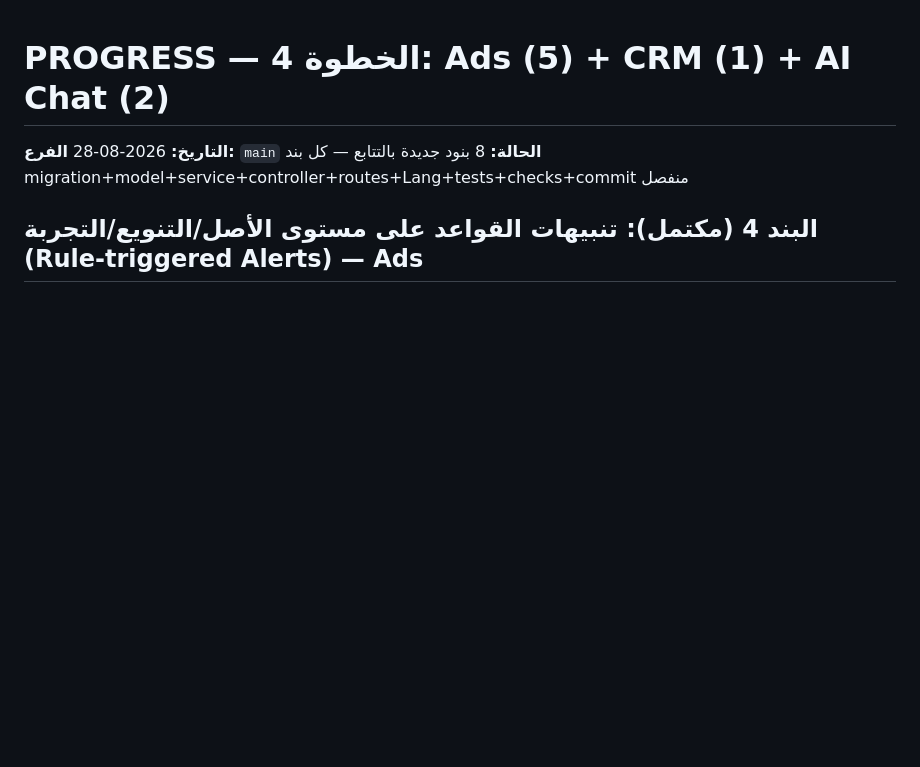
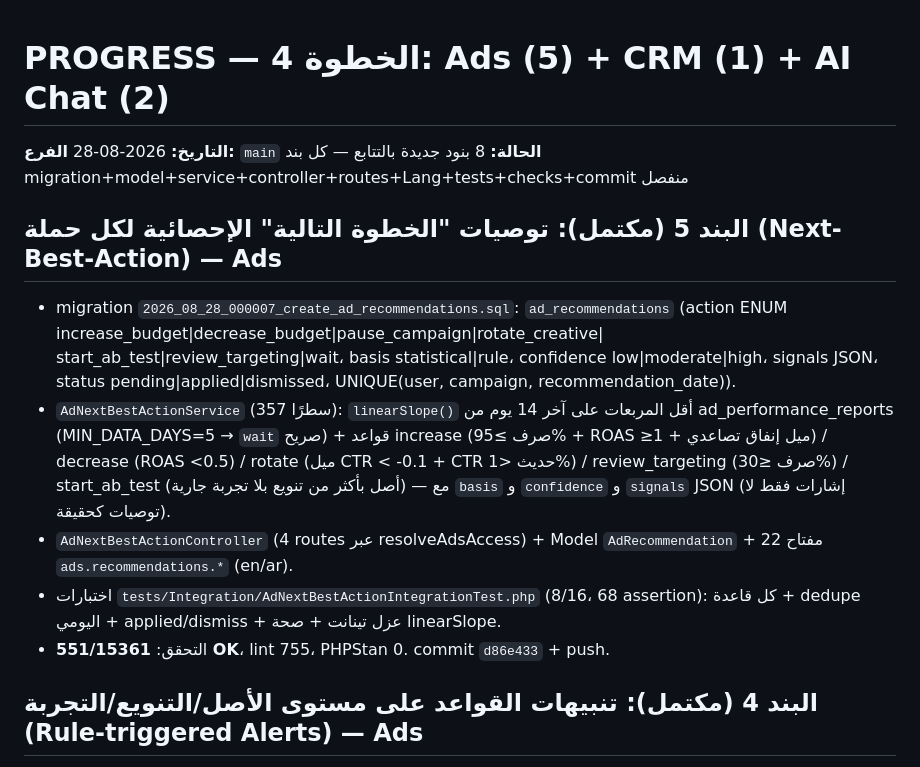
Before and after one commit to asd355061-afk/tourfecto-ai, a Markdown page: PROGRESS.md, the part around the change. Drawn GitHub-style; blank space fills up the shorter version.

```diff
--- a/PROGRESS.md
+++ b/PROGRESS.md
@@ -3,6 +3,25 @@
 **التاريخ:** 2026-08-28
 **الفرع:** `main`
 **الحالة:** 8 بنود جديدة بالتتابع — كل بند migration+model+service+controller+routes+Lang+tests+checks+commit منفصل
+
+## البند 5 (مكتمل): توصيات "الخطوة التالية" الإحصائية لكل حملة (Next-Best-Action) — Ads
+- migration `2026_08_28_000007_create_ad_recommendations.sql`: `ad_recommendations`
+  (action ENUM increase_budget|decrease_budget|pause_campaign|rotate_creative|
+  start_ab_test|review_targeting|wait، basis statistical|rule، confidence
+  low|moderate|high، signals JSON، status pending|applied|dismissed،
+  UNIQUE(user, campaign, recommendation_date)).
+- `AdNextBestActionService` (357 سطرًا): `linearSlope()` أقل المربعات على آخر
+  14 يوم من ad_performance_reports (MIN_DATA_DAYS=5 → `wait` صريح) +
+  قواعد increase (صرف ≥95% + ROAS ≥1 + ميل إنفاق تصاعدي) / decrease
+  (ROAS <0.5) / rotate (ميل CTR < -0.1 + CTR حديث <1%) / review_targeting
+  (صرف ≤30%) / start_ab_test (أصل بأكثر من تنويع بلا تجربة جارية) — مع
+  `basis` و `confidence` و `signals` JSON (إشارات فقط لا توصيات كحقيقة).
+- `AdNextBestActionController` (4 routes عبر resolveAdsAccess) + Model
+  `AdRecommendation` + 22 مفتاح `ads.recommendations.*` (en/ar).
+- اختبارات `tests/Integration/AdNextBestActionIntegrationTest.php`
+  (8/16، 68 assertion): كل قاعدة + dedupe اليومي + applied/dismiss +
+  عزل تينانت + صحة linearSlope.
+- التحقق: **551/15361 OK**، lint 755، PHPStan 0. commit `d86e433` + push.
 
 ## البند 4 (مكتمل): تنبيهات القواعد على مستوى الأصل/التنويع/التجربة (Rule-triggered Alerts) — Ads
 - **المشكلة:** AdAlertService القائم كان يغطي 5 قواعد على مستوى الحملة فقط
```
Also changed, not shown: CHANGELOG.md (+29 -0 lines).
